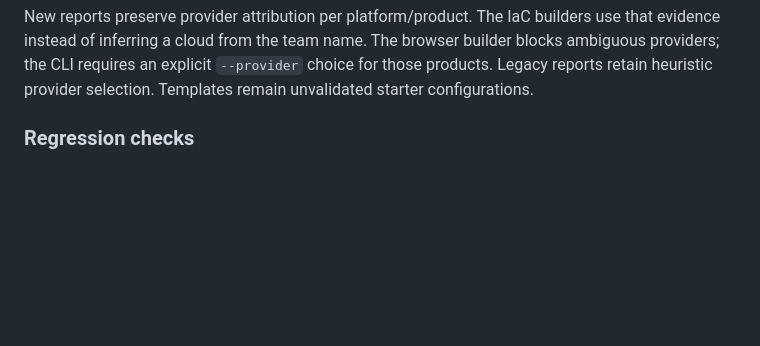
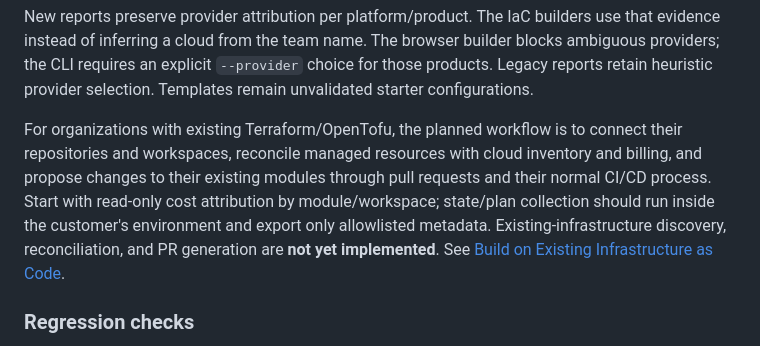
Before and after one commit to emahgerefteh11/MyProduct, a Markdown page: README.md, the part around the change. Rendered like a GitHub page; blank space fills up the shorter version.

Commit message:
Plan integration with existing Terraform and OpenTofu infrastructure

```diff
--- a/README.md
+++ b/README.md
@@ -52,6 +52,8 @@ python cur_to_json.py \
 Real period comparison, verified savings, and infrastructure-change workflows remain upcoming iterations. The current multi-file summaries do not establish comparable monthly periods.
 
 New reports preserve provider attribution per platform/product. The IaC builders use that evidence instead of inferring a cloud from the team name. The browser builder blocks ambiguous providers; the CLI requires an explicit `--provider` choice for those products. Legacy reports retain heuristic provider selection. Templates remain unvalidated starter configurations.
+
+For organizations with existing Terraform/OpenTofu, the planned workflow is to connect their repositories and workspaces, reconcile managed resources with cloud inventory and billing, and propose changes to their existing modules through pull requests and their normal CI/CD process. Start with read-only cost attribution by module/workspace; state/plan collection should run inside the customer's environment and export only allowlisted metadata. Existing-infrastructure discovery, reconciliation, and PR generation are **not yet implemented**. See [Build on Existing Infrastructure as Code](ROADMAP.md#phase-7-build-on-existing-infrastructure-as-code).
 
 ### Regression checks
 
```
Also changed, not shown: ROADMAP.md (+16 -9 lines).
